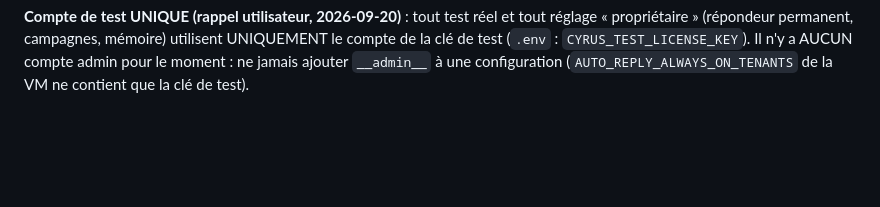
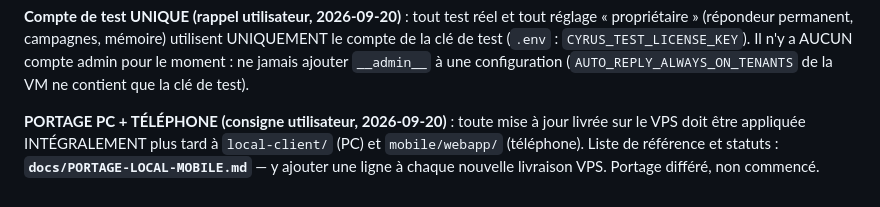
Before and after one commit to Noe0394/BusinessAutomationEngine, a Markdown page: CLAUDE.md, the part around the change. Rendered like a GitHub page; blank space fills up the shorter version.

Commit message:
Docs : liste de portage des mises à jour VPS vers PC et téléphone
Co-Authored-By: Claude Sonnet 5 <noreply@anthropic.com>

```diff
--- a/CLAUDE.md
+++ b/CLAUDE.md
@@ -1185,3 +1185,7 @@ Ne jamais tester `verify-key` avec un faux appareil sur la clé réelle (voir `d
 **Compte de test UNIQUE (rappel utilisateur, 2026-09-20)** : tout test réel et tout réglage « propriétaire » (répondeur permanent, campagnes,
 mémoire) utilisent UNIQUEMENT le compte de la clé de test (`.env` : `CYRUS_TEST_LICENSE_KEY`). Il n'y a AUCUN compte admin pour le
 moment : ne jamais ajouter `__admin__` à une configuration (`AUTO_REPLY_ALWAYS_ON_TENANTS` de la VM ne contient que la clé de test).
+
+**PORTAGE PC + TÉLÉPHONE (consigne utilisateur, 2026-09-20)** : toute mise à jour livrée sur le VPS doit être appliquée
+INTÉGRALEMENT plus tard à `local-client/` (PC) et `mobile/webapp/` (téléphone). Liste de référence et statuts :
+**`docs/PORTAGE-LOCAL-MOBILE.md`** — y ajouter une ligne à chaque nouvelle livraison VPS. Portage différé, non commencé.
```
Also changed, not shown: docs/PORTAGE-LOCAL-MOBILE.md (added, +27 -0 lines).
